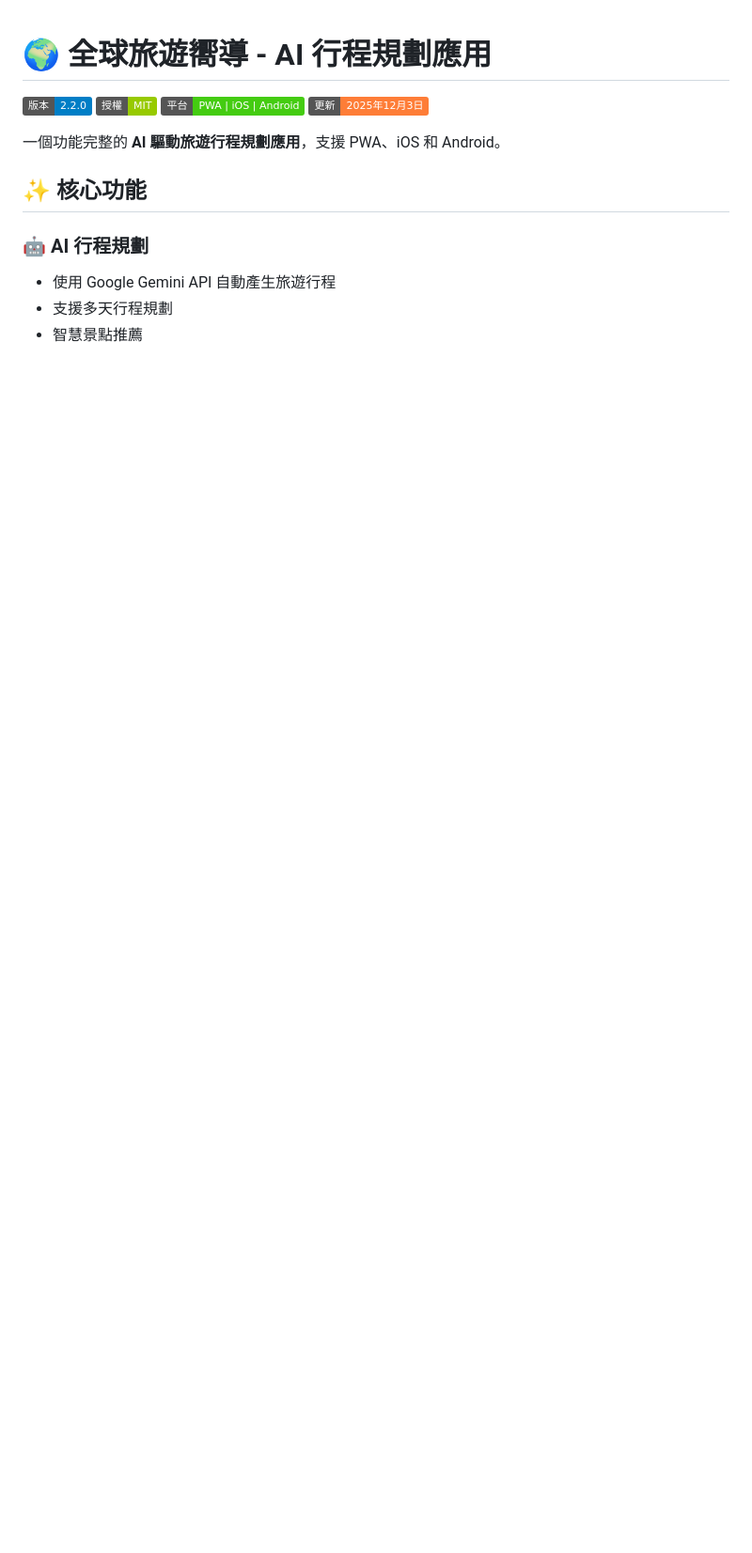
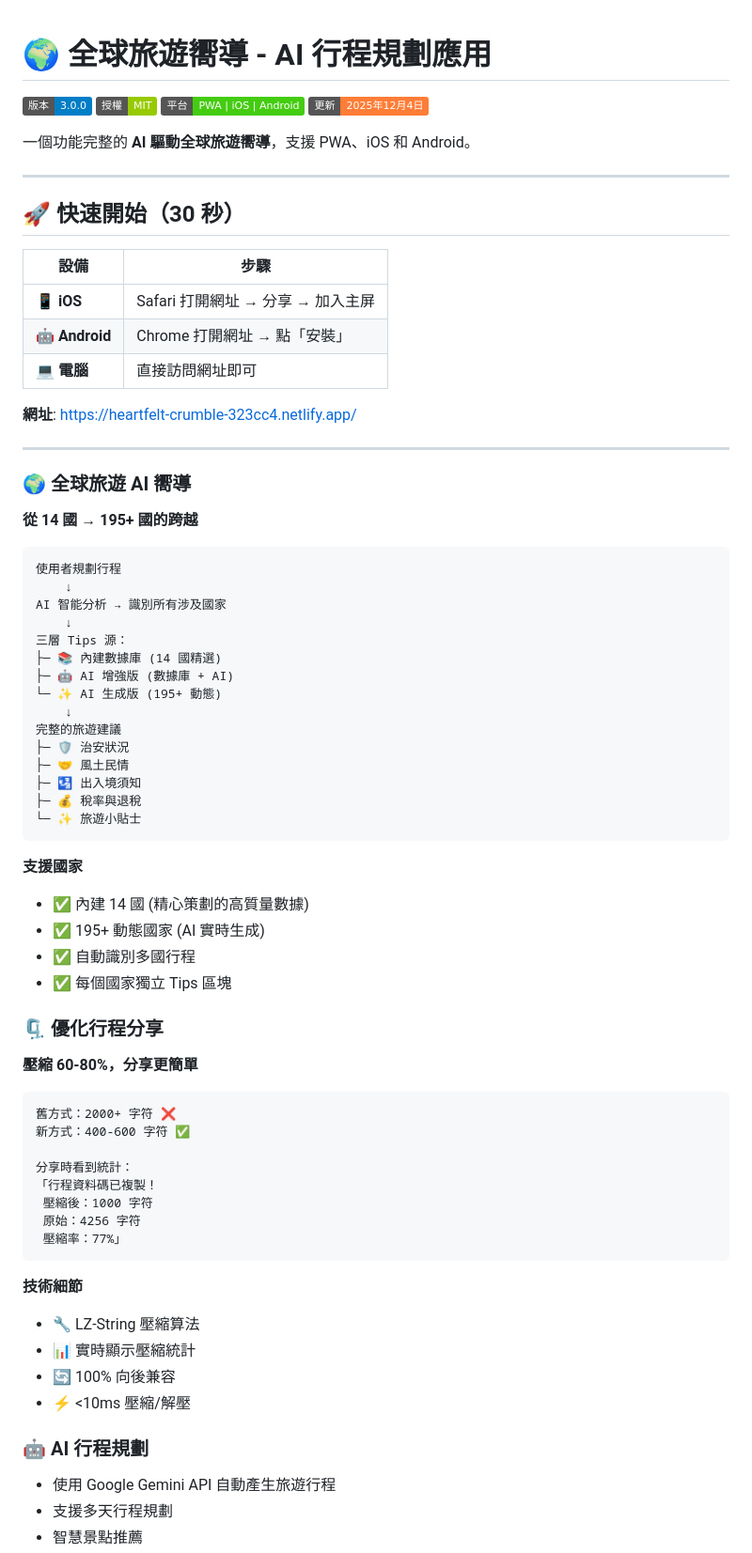
Before and after one commit to freeworkman/travel-guide-pwa, a Markdown page: README.md, the part around the change printed below. Shown: that part at 94% size. GitHub-like rendering; badges without logos; blank space fills up the shorter version.

````diff
--- a/README.md
+++ b/README.md
@@ -1,13 +1,72 @@
 # 🌍 全球旅遊嚮導 - AI 行程規劃應用
 
-![版本](https://img.shields.io/badge/版本-2.2.0-blue)
+![版本](https://img.shields.io/badge/版本-3.0.0-blue)
 ![授權](https://img.shields.io/badge/授權-MIT-green)
 ![平台](https://img.shields.io/badge/平台-PWA%20%7C%20iOS%20%7C%20Android-brightgreen)
-![更新日期](https://img.shields.io/badge/更新-2025年12月3日-orange)
+![更新日期](https://img.shields.io/badge/更新-2025年12月4日-orange)
 
-一個功能完整的 **AI 驅動旅遊行程規劃應用**，支援 PWA、iOS 和 Android。
+一個功能完整的 **AI 驅動全球旅遊嚮導**，支援 PWA、iOS 和 Android。
 
-## ✨ 核心功能
+---
+
+## 🚀 快速開始（30 秒）
+
+| 設備 | 步驟 |
+|------|------|
+| **📱 iOS** | Safari 打開網址 → 分享 → 加入主屏 |
+| **🤖 Android** | Chrome 打開網址 → 點「安裝」 |
+| **💻 電腦** | 直接訪問網址即可 |
+
+**網址**: https://heartfelt-crumble-323cc4.netlify.app/
+
+---
+
+### 🌍 全球旅遊 AI 嚮導
+**從 14 國 → 195+ 國的跨越**
+
+```
+使用者規劃行程
+    ↓
+AI 智能分析 → 識別所有涉及國家
+    ↓
+三層 Tips 源：
+├─ 📚 內建數據庫 (14 國精選)
+├─ 🤖 AI 增強版 (數據庫 + AI)
+└─ ✨ AI 生成版 (195+ 動態)
+    ↓
+完整的旅遊建議
+├─ 🛡️ 治安狀況
+├─ 🤝 風土民情
+├─ 🛂 出入境須知
+├─ 💰 稅率與退稅
+└─ ✨ 旅遊小貼士
+```
+
+**支援國家**
+- ✅ 內建 14 國 (精心策劃的高質量數據)
+- ✅ 195+ 動態國家 (AI 實時生成)
+- ✅ 自動識別多國行程
+- ✅ 每個國家獨立 Tips 區塊
+
+### 🗜️ 優化行程分享
+**壓縮 60-80%，分享更簡單**
+
+```
+舊方式：2000+ 字符 ❌
+新方式：400-600 字符 ✅
+
+分享時看到統計：
+「行程資料碼已複製！
+ 壓縮後：1000 字符
+ 原始：4256 字符
+ 壓縮率：77%」
+```
+
+**技術細節**
+- 🔧 LZ-String 壓縮算法
+- 📊 實時顯示壓縮統計
+- 🔄 100% 向後兼容
+- ⚡ <10ms 壓縮/解壓
 
 ### 🤖 AI 行程規劃
 - 使用 Google Gemini API 自動產生旅遊行程
````
Also changed, not shown: other parts of README.md (+124 -4 lines).
